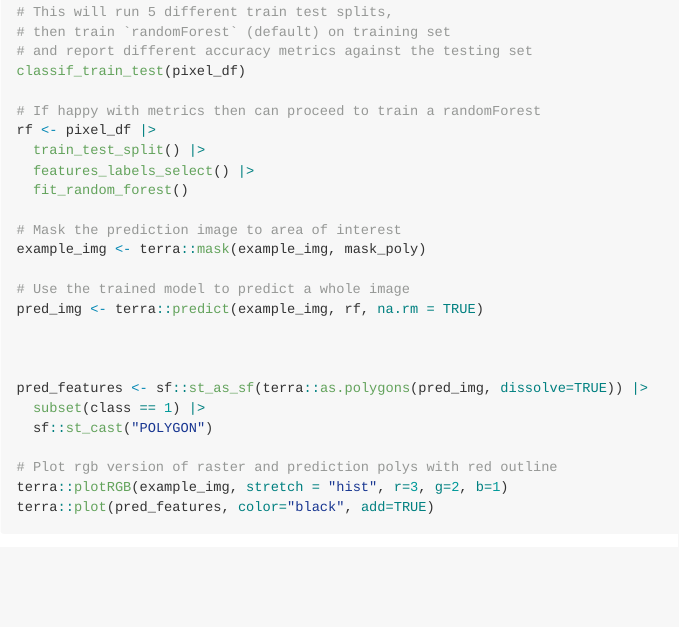
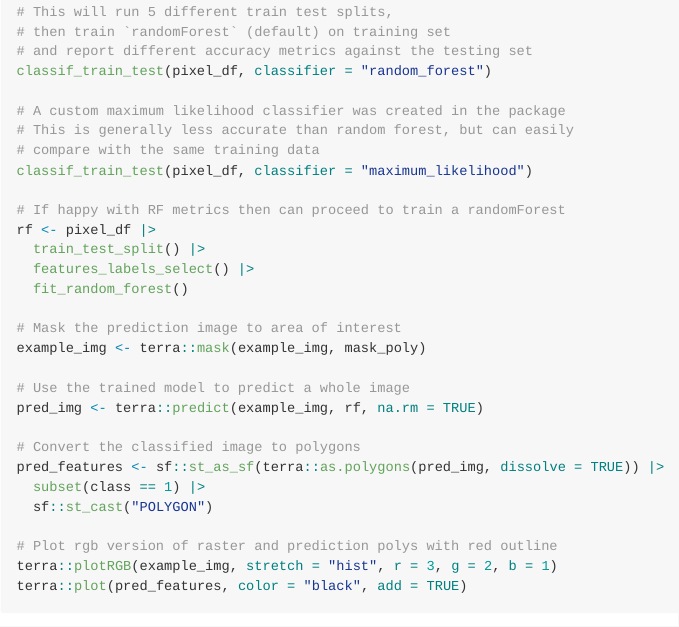
Before and after one commit to tomwilsonsco/rasterclassifier, an R Markdown document (README.Rmd): the page in a window 1100 px wide, from 830 px down. The pictures show the output file README.md that the author committed with the source, drawn offline in the style of GitHub.

Commit message:
update readme

````diff
--- a/README.Rmd
+++ b/README.Rmd
@@ -55,9 +55,14 @@ pixel_df <- extract_pixels(example_img, example_polys)
 # This will run 5 different train test splits,
 # then train `randomForest` (default) on training set
 # and report different accuracy metrics against the testing set
-classif_train_test(pixel_df)
+classif_train_test(pixel_df, classifier = "random_forest")
 
-# If happy with metrics then can proceed to train a randomForest
+# A custom maximum likelihood classifier was created in the package
+# This is generally less accurate than random forest, but can easily
+# compare with the same training data
+classif_train_test(pixel_df, classifier = "maximum_likelihood")
+
+# If happy with RF metrics then can proceed to train a randomForest
 rf <- pixel_df |>
   train_test_split() |>
   features_labels_select() |>
@@ -69,15 +74,12 @@ example_img <- terra::mask(example_img, mask_poly)
 # Use the trained model to predict a whole image
 pred_img <- terra::predict(example_img, rf, na.rm = TRUE)
 
-
-
-pred_features <- sf::st_as_sf(terra::as.polygons(pred_img, dissolve=TRUE)) |>
+# Convert the classified image to polygons
+pred_features <- sf::st_as_sf(terra::as.polygons(pred_img, dissolve = TRUE)) |>
   subset(class == 1) |>
   sf::st_cast("POLYGON")
 
 # Plot rgb version of raster and prediction polys with red outline
-terra::plotRGB(example_img, stretch = "hist", r=3, g=2, b=1)
-terra::plot(pred_features, color="black", add=TRUE)
-
-
+terra::plotRGB(example_img, stretch = "hist", r = 3, g = 2, b = 1)
+terra::plot(pred_features, color = "black", add = TRUE)
 ```
````
Also changed, not shown: README.md, 1 other file.
